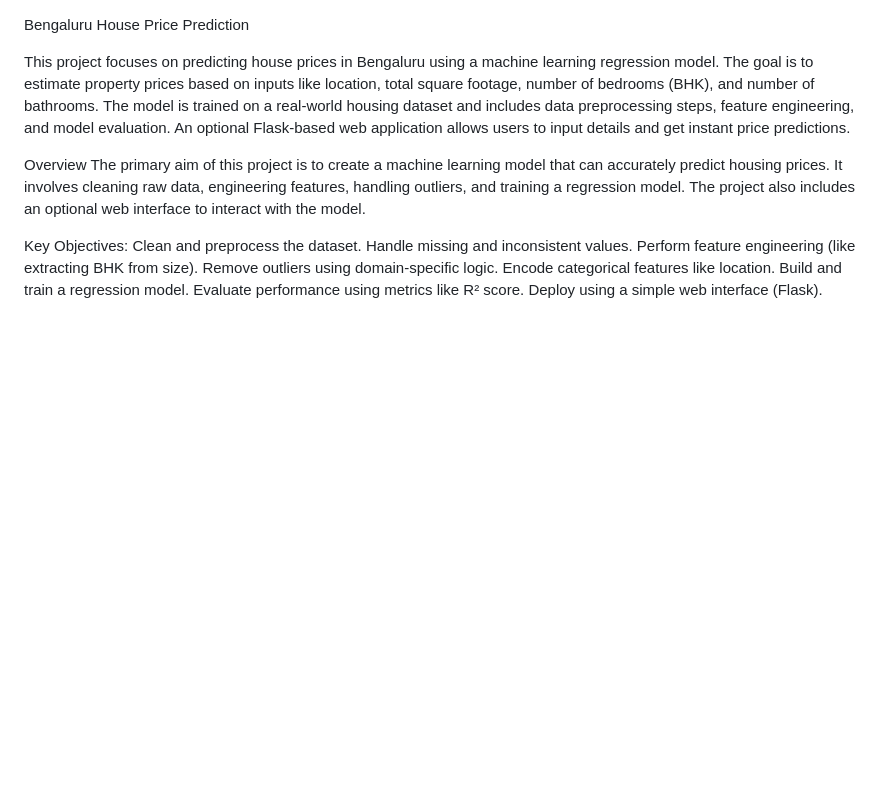
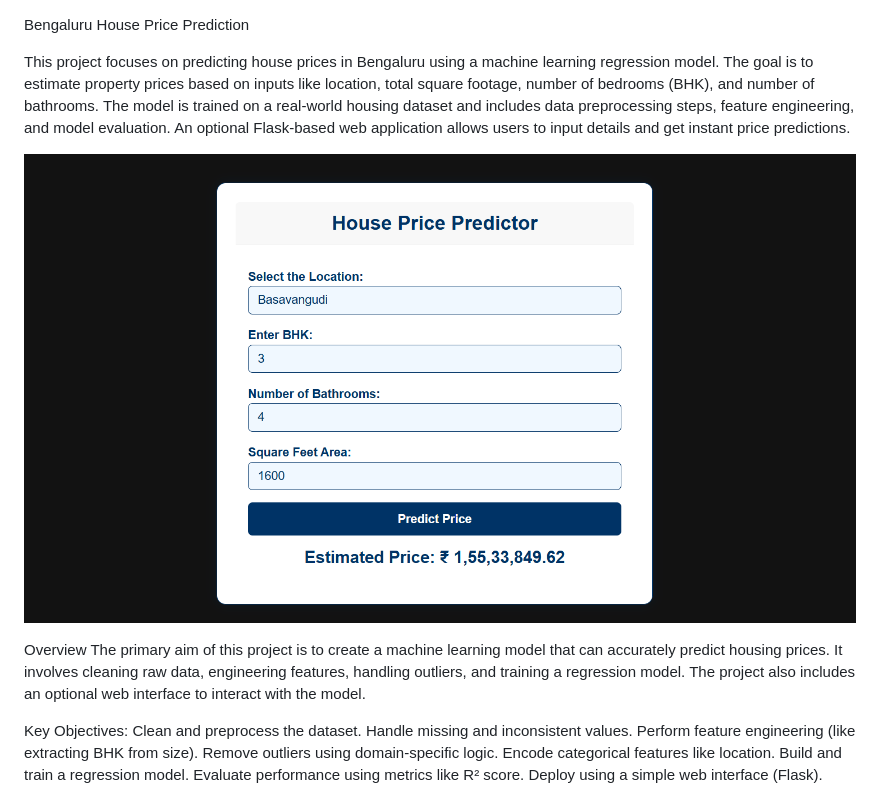
Before and after one commit to gagandeep1763/Bengaluru_house_data_prediction, a Markdown page: Readme.md, the part around the change. GitHub-like rendering; blank space fills up the shorter version.

```diff
--- a/Readme.md
+++ b/Readme.md
@@ -4,6 +4,8 @@ This project focuses on predicting house prices in Bengaluru using a machine lea
 The goal is to estimate property prices based on inputs like location, total square footage, number of bedrooms (BHK), and number of bathrooms.
 The model is trained on a real-world housing dataset and includes data preprocessing steps, feature engineering, and model evaluation.
 An optional Flask-based web application allows users to input details and get instant price predictions.
+
+![Output](https://github.com/gagandeep1763/Bengaluru_house_data_prediction/raw/main/output%201.png)
 
 Overview
 The primary aim of this project is to create a machine learning model that can accurately predict housing prices.
```
